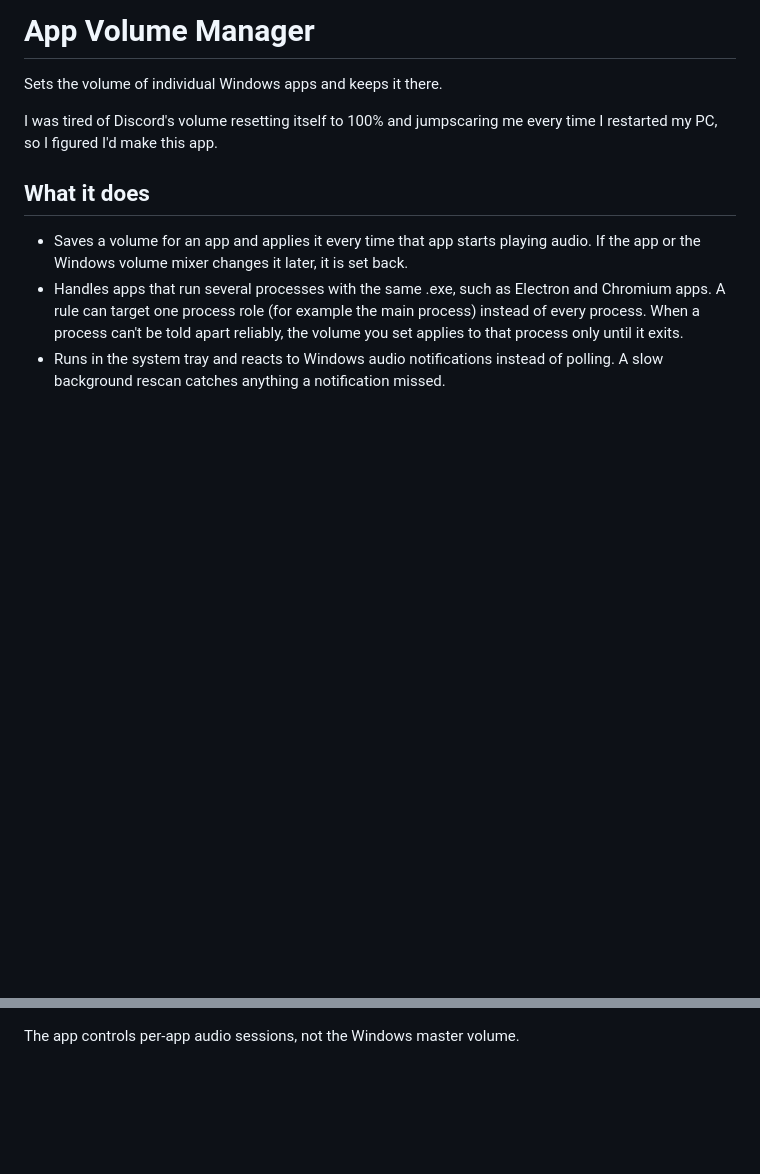
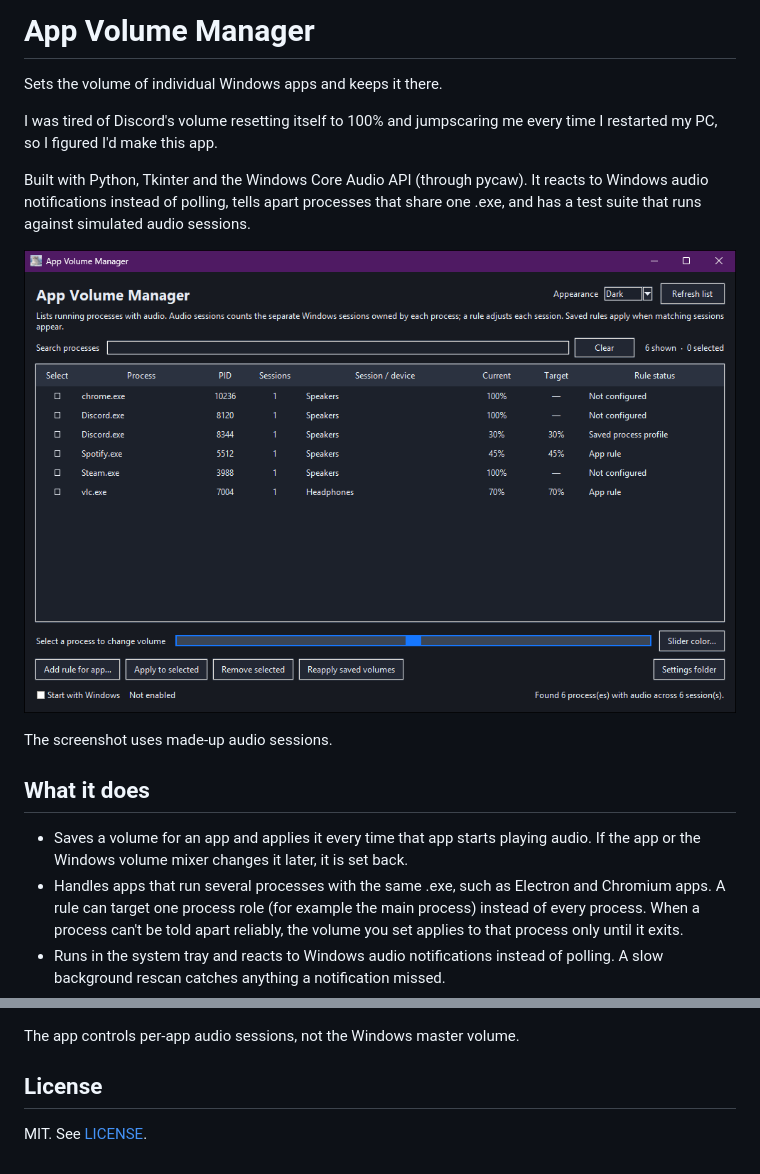
Before and after one commit to elajeff/app-volume-manager, a Markdown page: README.md, 2 parts joined by grey strips. Rendered like a GitHub page; pictures changed too: docs/images/main-window.png (added); blank space fills up the shorter version.

Commit message:
docs: add a screenshot and a short stack summary to the README

```diff
--- a/README.md
+++ b/README.md
@@ -3,6 +3,12 @@
 Sets the volume of individual Windows apps and keeps it there.
 
 I was tired of Discord's volume resetting itself to 100% and jumpscaring me every time I restarted my PC, so I figured I'd make this app.
+
+Built with Python, Tkinter and the Windows Core Audio API (through pycaw). It reacts to Windows audio notifications instead of polling, tells apart processes that share one .exe, and has a test suite that runs against simulated audio sessions.
+
+![The main window in dark mode, with saved volumes applied to Spotify, VLC and Discord's audio process](docs/images/main-window.png)
+
+The screenshot uses made-up audio sessions.
 
 ## What it does
 
@@ -88,3 +94,7 @@ Keep the whole `App Volume Manager` folder together when copying it elsewhere.
 - `assets/`: icons. `tests/`: the test suite.
 
 The app controls per-app audio sessions, not the Windows master volume.
+
+## License
+
+MIT. See [LICENSE](LICENSE).
```
